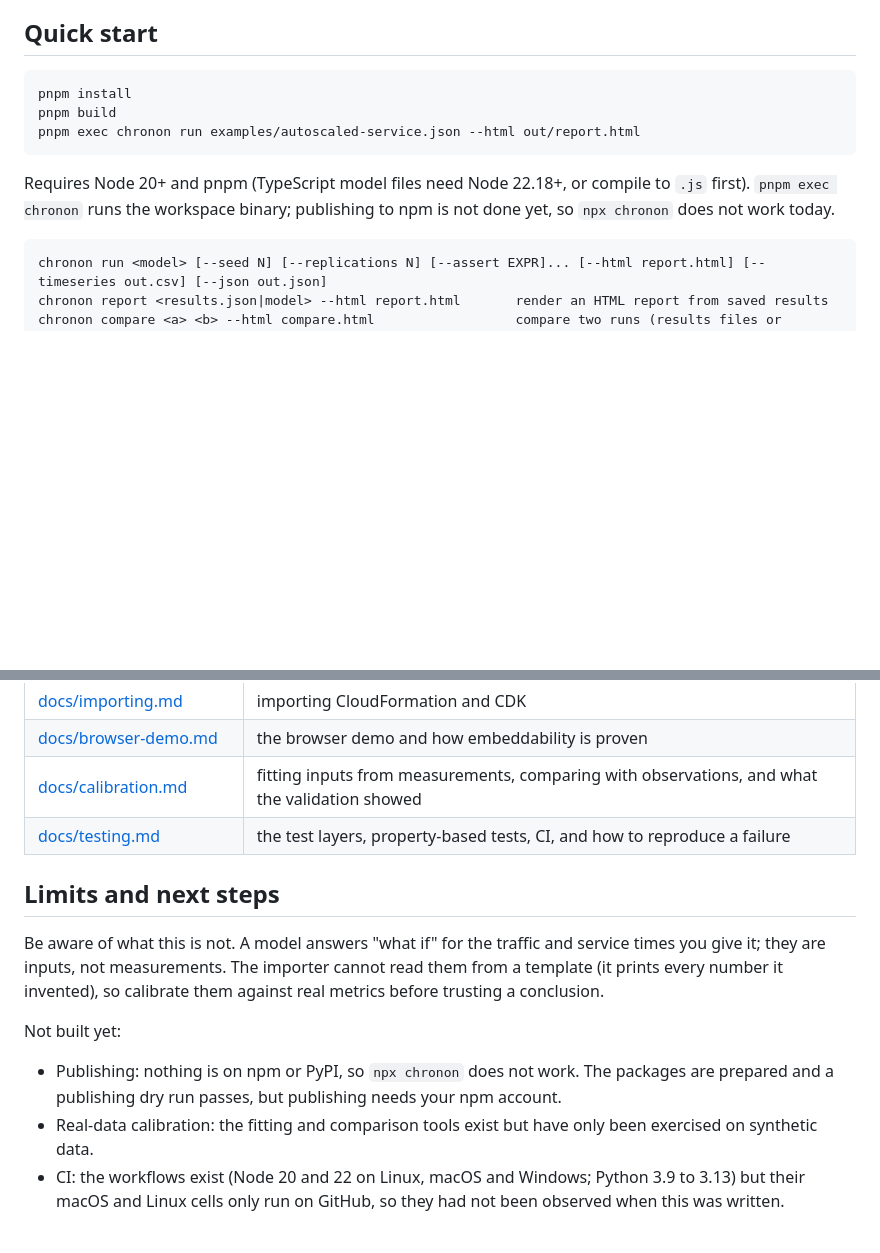
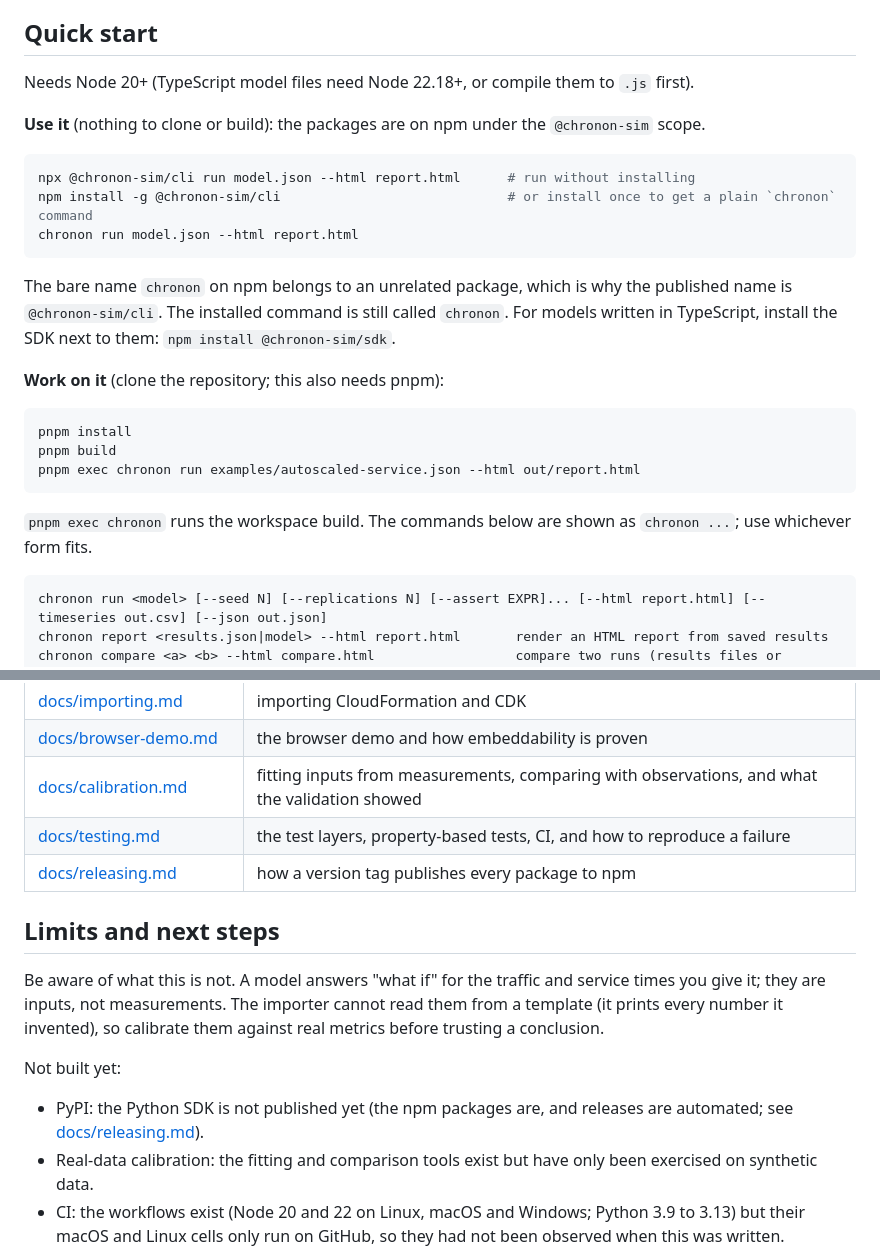
Before and after one commit to NiloyBhattacharjee/surgesim, a Markdown page: README.md, 2 parts joined by grey strips. GitHub-like rendering; blank space fills up the shorter version.

Commit message:
README: install with npx @chronon-sim/cli; packages are on npm; release docs link

````diff
--- a/README.md
+++ b/README.md
@@ -52,14 +52,29 @@ TypeScript implementation; no JaamSim code is ported.
 
 ## Quick start
 
+Needs Node 20+ (TypeScript model files need Node 22.18+, or compile them to `.js` first).
+
+**Use it** (nothing to clone or build): the packages are on npm under the `@chronon-sim` scope.
+
+```bash
+npx @chronon-sim/cli run model.json --html report.html      # run without installing
+npm install -g @chronon-sim/cli                             # or install once to get a plain `chronon` command
+chronon run model.json --html report.html
+```
+
+The bare name `chronon` on npm belongs to an unrelated package, which is why the published name is
+`@chronon-sim/cli`. The installed command is still called `chronon`. For models written in TypeScript, install the SDK
+next to them: `npm install @chronon-sim/sdk`.
+
+**Work on it** (clone the repository; this also needs pnpm):
+
 ```bash
 pnpm install
 pnpm build
 pnpm exec chronon run examples/autoscaled-service.json --html out/report.html
 ```
 
-Requires Node 20+ and pnpm (TypeScript model files need Node 22.18+, or compile to `.js` first). `pnpm exec chronon`
-runs the workspace binary; publishing to npm is not done yet, so `npx chronon` does not work today.
+`pnpm exec chronon` runs the workspace build. The commands below are shown as `chronon ...`; use whichever form fits.
 
 ```
 chronon run <model> [--seed N] [--replications N] [--assert EXPR]... [--html report.html] [--timeseries out.csv] [--json out.json]
@@ -260,6 +275,7 @@ pnpm demo          # build and serve the browser demo (pnpm demo:build writes ap
 | [docs/browser-demo.md](docs/browser-demo.md) | the browser demo and how embeddability is proven |
 | [docs/calibration.md](docs/calibration.md) | fitting inputs from measurements, comparing with observations, and what the validation showed |
 | [docs/testing.md](docs/testing.md) | the test layers, property-based tests, CI, and how to reproduce a failure |
+| [docs/releasing.md](docs/releasing.md) | how a version tag publishes every package to npm |
 
 ## Limits and next steps
 
@@ -269,8 +285,8 @@ calibrate them against real metrics before trusting a conclusion.
 
 Not built yet:
 
-- Publishing: nothing is on npm or PyPI, so `npx chronon` does not work. The packages are prepared and a publishing
-  dry run passes, but publishing needs your npm account.
+- PyPI: the Python SDK is not published yet (the npm packages are, and releases are automated; see
+  [docs/releasing.md](docs/releasing.md)).
 - Real-data calibration: the fitting and comparison tools exist but have only been exercised on synthetic data.
 - CI: the workflows exist (Node 20 and 22 on Linux, macOS and Windows; Python 3.9 to 3.13) but their macOS and Linux
   cells only run on GitHub, so they had not been observed when this was written.
````
